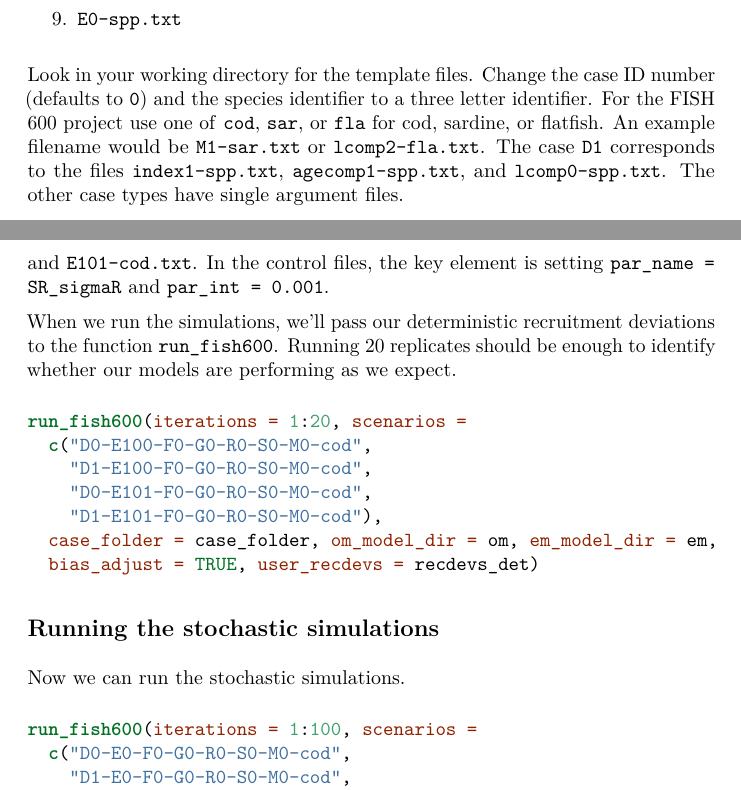
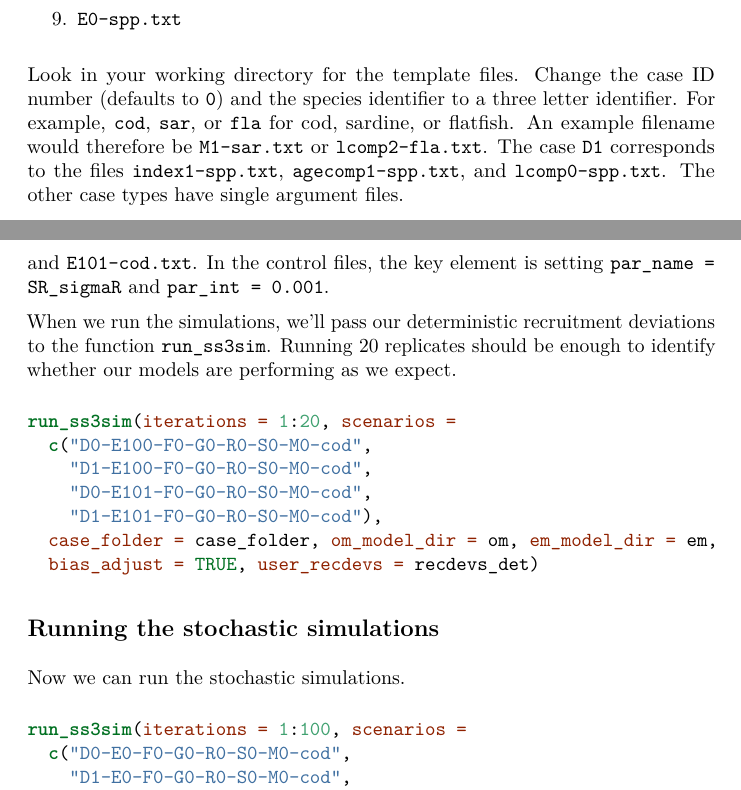
Before and after one commit to ss3sim/ss3sim_andersonetal, an R Markdown document (ss3sim-vignette.Rmd): two parts of pages 4 and 5 of 9, joined at a grey line, cut so that both start at the same text. The pictures show the output file ss3sim-vignette.pdf that the author committed with the source.

Commit message:
Rename run_fish600 to run_ss3sim; run_ss3sim to ss3sim_base

````diff
--- a/ss3sim-vignette.Rmd
+++ b/ss3sim-vignette.Rmd
@@ -143,8 +143,8 @@ The default settings create these files:
 
 Look in your working directory for the template files.
 Change the case ID number (defaults to `0`) and the species identifier to a three letter identifier.
-For the FISH 600 project use one of `cod`, `sar`, or `fla` for cod, sardine, or flatfish.
-An example filename would be `M1-sar.txt` or `lcomp2-fla.txt`.
+For example, `cod`, `sar`, or `fla` for cod, sardine, or flatfish.
+An example filename would therefore be `M1-sar.txt` or `lcomp2-fla.txt`.
 The case `D1` corresponds to the files `index1-spp.txt`, `agecomp1-spp.txt`, and `lcomp0-spp.txt`.
 The other case types have single argument files.
 
@@ -181,11 +181,11 @@ Then we'll set up case "estimation" files in which the recruitment deviations ar
 We'll name these files `E100-cod.txt` and `E101-cod.txt`.
 In the control files, the key element is setting `par_name = SR_sigmaR` and `par_int = 0.001`.
 
-When we run the simulations, we'll pass our deterministic recruitment deviations to the function `run_fish600`.
+When we run the simulations, we'll pass our deterministic recruitment deviations to the function `run_ss3sim`.
 Running 20 replicates should be enough to identify whether our models are performing as we expect.
 
 ```{r deterministic-runs, eval=FALSE}
-run_fish600(iterations = 1:20, scenarios =
+run_ss3sim(iterations = 1:20, scenarios =
   c("D0-E100-F0-G0-R0-S0-M0-cod",
     "D1-E100-F0-G0-R0-S0-M0-cod",
     "D0-E101-F0-G0-R0-S0-M0-cod",
@@ -200,7 +200,7 @@ Running the stochastic simulations
 Now we can run the stochastic simulations.
 
 ```{r stochastic-runs, eval=FALSE}
-run_fish600(iterations = 1:100, scenarios =
+run_ss3sim(iterations = 1:100, scenarios =
   c("D0-E0-F0-G0-R0-S0-M0-cod",
     "D1-E0-F0-G0-R0-S0-M0-cod",
     "D0-E1-F0-G0-R0-S0-M0-cod",
````
Also changed, not shown: ss3sim-vignette.md, ss3sim-vignette.pdf, ss3sim-vignette.Rmd (2 more changed lines).
